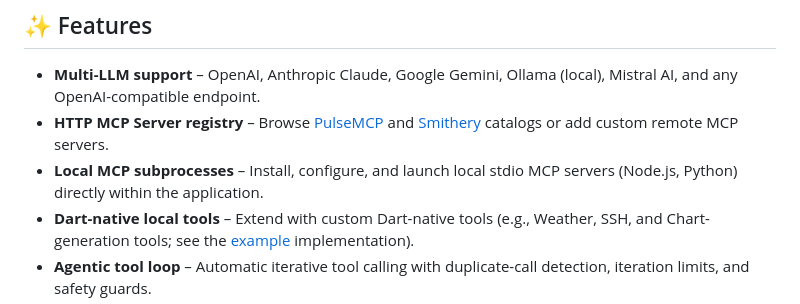
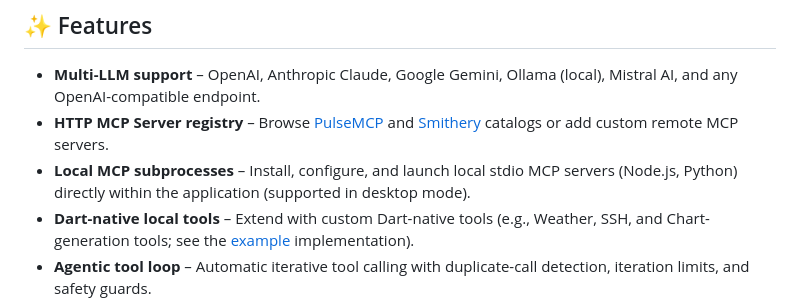
Before and after one commit to lschaffer/mcp_playground, a Markdown page: README.md, the part around the change. Rendered like a GitHub page.

Commit message:
Specify desktop mode support in README.md

```diff
--- a/README.md
+++ b/README.md
@@ -11,7 +11,7 @@ An interactive AI Agent Playground widget for Flutter — connect to any LLM pro
 
 - **Multi-LLM support** – OpenAI, Anthropic Claude, Google Gemini, Ollama (local), Mistral AI, and any OpenAI-compatible endpoint.
 - **HTTP MCP Server registry** – Browse [PulseMCP](https://pulsemcp.com) and [Smithery](https://smithery.ai) catalogs or add custom remote MCP servers.
-- **Local MCP subprocesses** – Install, configure, and launch local stdio MCP servers (Node.js, Python) directly within the application.
+- **Local MCP subprocesses** – Install, configure, and launch local stdio MCP servers (Node.js, Python) directly within the application (supported in desktop mode).
 - **Dart-native local tools** – Extend with custom Dart-native tools (e.g., Weather, SSH, and Chart-generation tools; see the [example](example) implementation).
 - **Agentic tool loop** – Automatic iterative tool calling with duplicate-call detection, iteration limits, and safety guards.
 - **Save/Load configurations** – Persist LLM settings, tool selections, system prompts, and server lists via `SharedPreferences` or a custom `McpPlaygroundStorageDelegate`.
```
